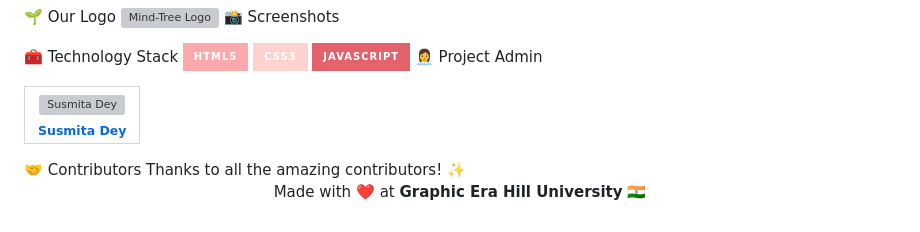
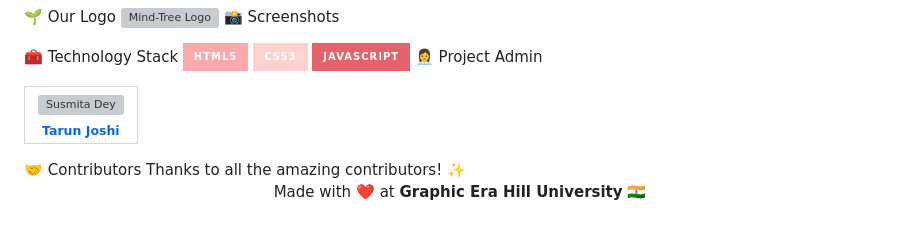
Before and after one commit to tarunjoshi730/Student-Concern-Therapy-Portal-Mind-Tree-GEHU-Haldwani, a Markdown page: readme.md, the part around the change. GitHub-like rendering; badges without logos; grey boxes are pictures that could not be loaded.

Commit message:
Mind-Tree (College-Project)

```diff
--- a/readme.md
+++ b/readme.md
@@ -99,7 +99,7 @@ Open a Pull Request — We welcome your contributions!
 🧰 Technology Stack <a name="tech_stack"></a>
 <img alt="HTML5" src="https://img.shields.io/badge/html5-%23fca9ae.svg?style=for-the-badge&logo=html5&logoColor=140200"/> <img alt="CSS3" src="https://img.shields.io/badge/css3-%23ffd2ce.svg?style=for-the-badge&logo=css3&logoColor=140200"/> <img alt="JavaScript" src="https://img.shields.io/badge/javascript-%23e4626b.svg?style=for-the-badge&logo=javascript&logoColor=%23F7DF1E"/>
 👩‍💼 Project Admin <a name="admin"></a>
-<table> <tr> <td align="center"> <a href="https://github.com/tarunjoshi730/Student-Concern-Therapy-Portal-Mind-Tree-GEHU-Haldwani"> <img src="https://avatars.githubusercontent.com/u/114671630?v=4&size=64" width="100px;" alt="Susmita Dey"/><br /> <sub><b>Susmita Dey</b></sub> </a> </td> </tr> </table>
+<table> <tr> <td align="center"> <a href="https://github.com/tarunjoshi730/Student-Concern-Therapy-Portal-Mind-Tree-GEHU-Haldwani"> <img src="https://avatars.githubusercontent.com/u/114671630?v=4&size=64" width="100px;" alt="Susmita Dey"/><br /> <sub><b>Tarun Joshi</b></sub> </a> </td> </tr> </table>
 🤝 Contributors <a name="contributors"></a>
 Thanks to all the amazing contributors! ✨
 
```
